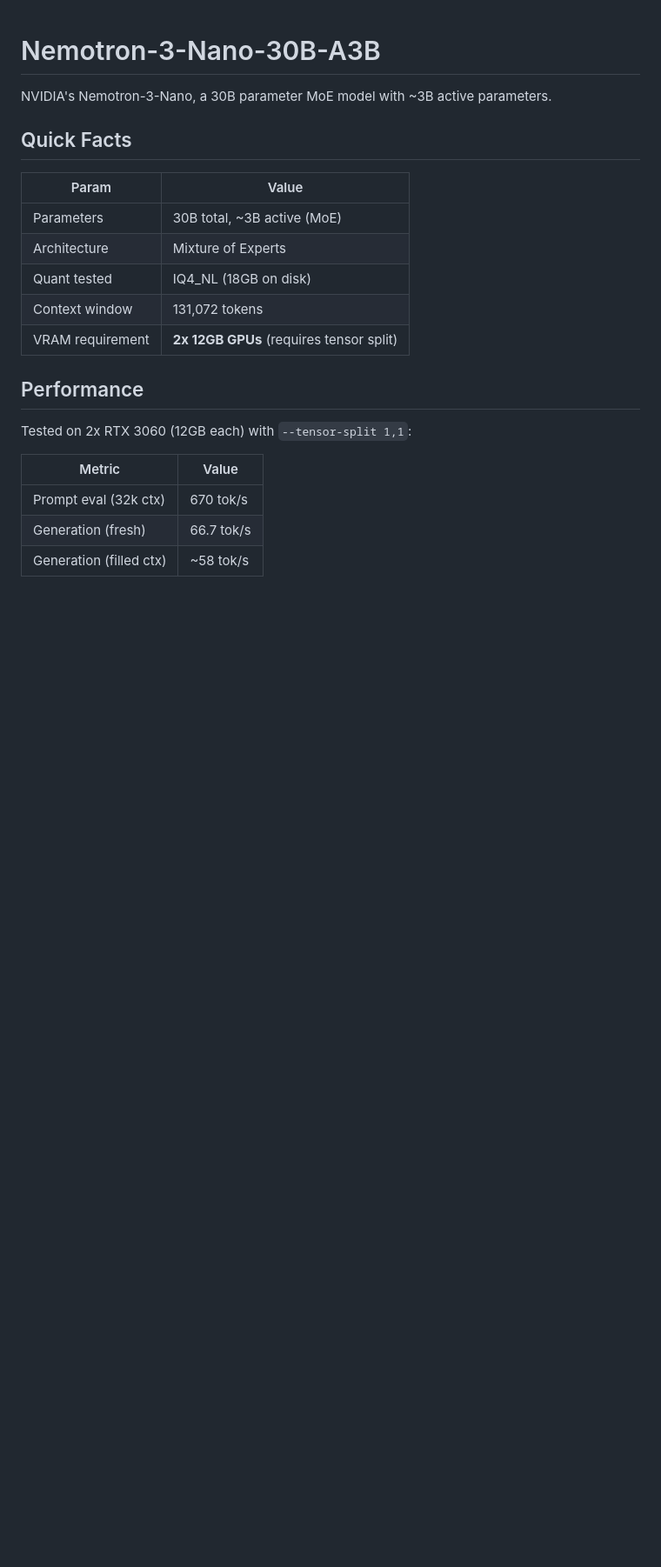
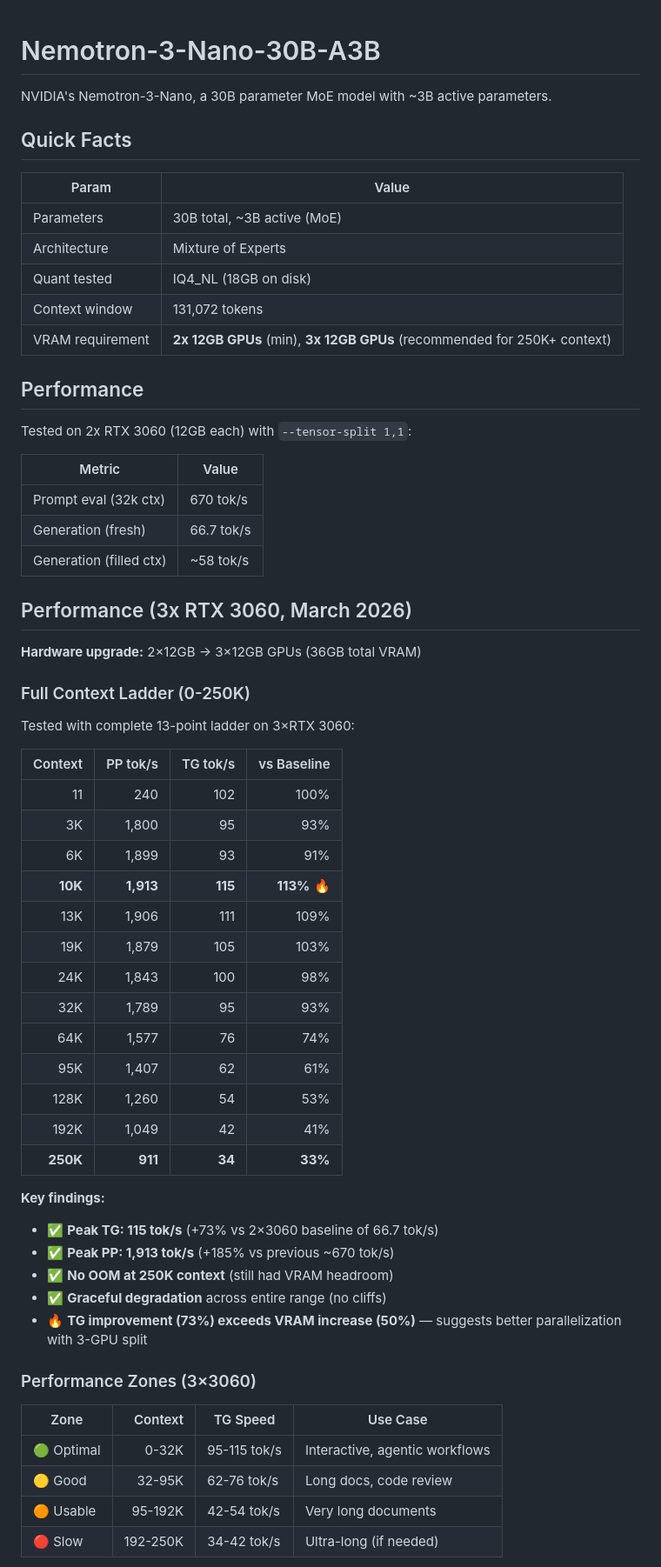
Before and after one commit to githabideri/llmlab, a Markdown page: models/nemotron-3-nano-30b-a3b.md, the part around one of its changes. Shown at 87% size. Drawn GitHub-style; blank space fills up the shorter version.

```diff
--- a/models/nemotron-3-nano-30b-a3b.md
+++ b/models/nemotron-3-nano-30b-a3b.md
@@ -10,7 +10,7 @@ NVIDIA's Nemotron-3-Nano, a 30B parameter MoE model with ~3B active parameters.
 | Architecture | Mixture of Experts |
 | Quant tested | IQ4_NL (18GB on disk) |
 | Context window | 131,072 tokens |
-| VRAM requirement | **2x 12GB GPUs** (requires tensor split) |
+| VRAM requirement | **2x 12GB GPUs** (min), **3x 12GB GPUs** (recommended for 250K+ context) |
 
 ## Performance
 
@@ -21,3 +21,45 @@ Tested on 2x RTX 3060 (12GB each) with `--tensor-split 1,1`:
 | Prompt eval (32k ctx) | 670 tok/s |
 | Generation (fresh) | 66.7 tok/s |
 | Generation (filled ctx) | ~58 tok/s |
+
+
+## Performance (3x RTX 3060, March 2026)
+
+**Hardware upgrade:** 2×12GB → 3×12GB GPUs (36GB total VRAM)
+
+### Full Context Ladder (0-250K)
+
+Tested with complete 13-point ladder on 3×RTX 3060:
+
+| Context | PP tok/s | TG tok/s | vs Baseline |
+|--------:|---------:|---------:|------------:|
+| 11 | 240 | 102 | 100% |
+| 3K | 1,800 | 95 | 93% |
+| 6K | 1,899 | 93 | 91% |
+| **10K** | **1,913** | **115** | **113%** 🔥 |
+| 13K | 1,906 | 111 | 109% |
+| 19K | 1,879 | 105 | 103% |
+| 24K | 1,843 | 100 | 98% |
+| 32K | 1,789 | 95 | 93% |
+| 64K | 1,577 | 76 | 74% |
+| 95K | 1,407 | 62 | 61% |
+| 128K | 1,260 | 54 | 53% |
+| 192K | 1,049 | 42 | 41% |
+| **250K** | **911** | **34** | **33%** |
+
+**Key findings:**
+- ✅ **Peak TG: 115 tok/s** (+73% vs 2×3060 baseline of 66.7 tok/s)
+- ✅ **Peak PP: 1,913 tok/s** (+185% vs previous ~670 tok/s)
+- ✅ **No OOM at 250K context** (still had VRAM headroom)
+- ✅ **Graceful degradation** across entire range (no cliffs)
+- 🔥 **TG improvement (73%) exceeds VRAM increase (50%)** — suggests better parallelization with 3-GPU split
+
+### Performance Zones (3×3060)
+
+| Zone | Context | TG Speed | Use Case |
+|------|--------:|----------|----------|
+| 🟢 Optimal | 0-32K | 95-115 tok/s | Interactive, agentic workflows |
+| 🟡 Good | 32-95K | 62-76 tok/s | Long docs, code review |
+| 🟠 Usable | 95-192K | 42-54 tok/s | Very long documents |
+| 🔴 Slow | 192-250K | 34-42 tok/s | Ultra-long (if needed) |
+
```
Also changed, not shown: other parts of models/nemotron-3-nano-30b-a3b.md (+28 -2 lines), experiments/2026-03-03-nemotron-3x3060-full-ladder.md (added, +205 -0 lines).
